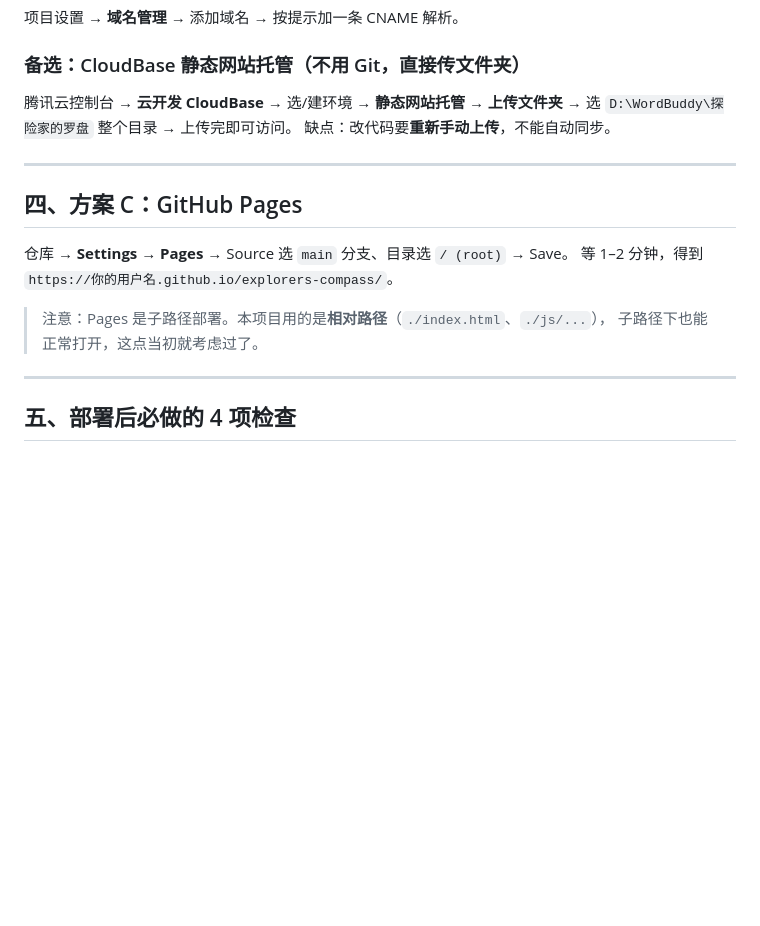
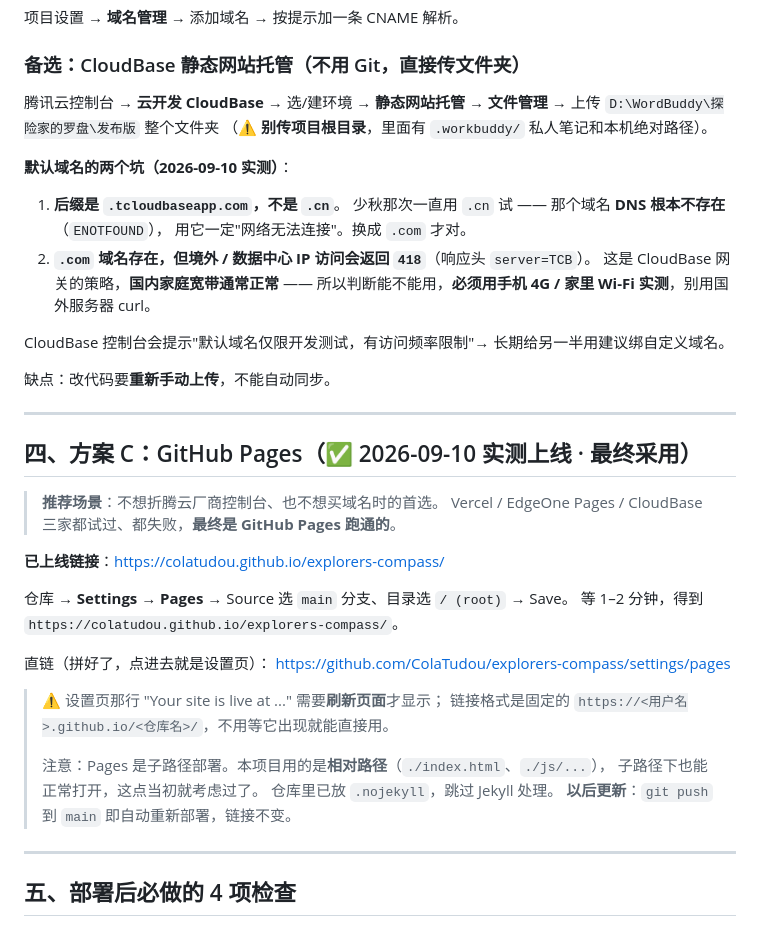
Before and after one commit to ColaTudou/explorers-compass, a Markdown page: 部署指南.md, the part around the change. GitHub-like rendering; blank space fills up the shorter version.

Commit message:
部署指南：标注 GitHub Pages 已上线 + CloudBase 域名后缀坑

```diff
--- a/部署指南.md
+++ b/部署指南.md
@@ -184,19 +184,45 @@ git push -u origin main
 
 ### 备选：CloudBase 静态网站托管（不用 Git，直接传文件夹）
 
-腾讯云控制台 → **云开发 CloudBase** → 选/建环境 → **静态网站托管** → **上传文件夹** →
-选 `D:\WordBuddy\探险家的罗盘` 整个目录 → 上传完即可访问。
+腾讯云控制台 → **云开发 CloudBase** → 选/建环境 → **静态网站托管** → **文件管理** →
+上传 `D:\WordBuddy\探险家的罗盘\发布版` 整个文件夹
+（⚠ **别传项目根目录**，里面有 `.workbuddy/` 私人笔记和本机绝对路径）。
+
+**默认域名的两个坑（2026-09-10 实测）**：
+
+1. **后缀是 `.tcloudbaseapp.com`，不是 `.cn`**。
+   少秋那次一直用 `.cn` 试 —— 那个域名 **DNS 根本不存在**（`ENOTFOUND`），
+   用它一定"网络无法连接"。换成 `.com` 才对。
+2. **`.com` 域名存在，但境外 / 数据中心 IP 访问会返回 `418`**（响应头 `server=TCB`）。
+   这是 CloudBase 网关的策略，**国内家庭宽带通常正常** ——
+   所以判断能不能用，**必须用手机 4G / 家里 Wi-Fi 实测**，别用国外服务器 curl。
+
+CloudBase 控制台会提示"默认域名仅限开发测试，有访问频率限制"→ 长期给另一半用建议绑自定义域名。
+
 缺点：改代码要**重新手动上传**，不能自动同步。
 
 ---
 
-## 四、方案 C：GitHub Pages
+## 四、方案 C：GitHub Pages（✅ 2026-09-10 实测上线 · 最终采用）
+
+> **推荐场景**：不想折腾云厂商控制台、也不想买域名时的首选。
+> Vercel / EdgeOne Pages / CloudBase 三家都试过、都失败，**最终是 GitHub Pages 跑通的**。
+
+**已上线链接**：<https://colatudou.github.io/explorers-compass/>
 
 仓库 → **Settings** → **Pages** → Source 选 `main` 分支、目录选 `/ (root)` → Save。
-等 1–2 分钟，得到 `https://你的用户名.github.io/explorers-compass/`。
+等 1–2 分钟，得到 `https://colatudou.github.io/explorers-compass/`。
 
+直链（拼好了，点进去就是设置页）：
+<https://github.com/ColaTudou/explorers-compass/settings/pages>
+
+> ⚠️ 设置页那行 "Your site is live at ..." 需要**刷新页面**才显示；
+> 链接格式是固定的 `https://<用户名>.github.io/<仓库名>/`，不用等它出现就能直接用。
+>
 > 注意：Pages 是子路径部署。本项目用的是**相对路径**（`./index.html`、`./js/...`），
 > 子路径下也能正常打开，这点当初就考虑过了。
+> 仓库里已放 `.nojekyll`，跳过 Jekyll 处理。
+> **以后更新**：`git push` 到 `main` 即自动重新部署，链接不变。
 
 ---
 
```
